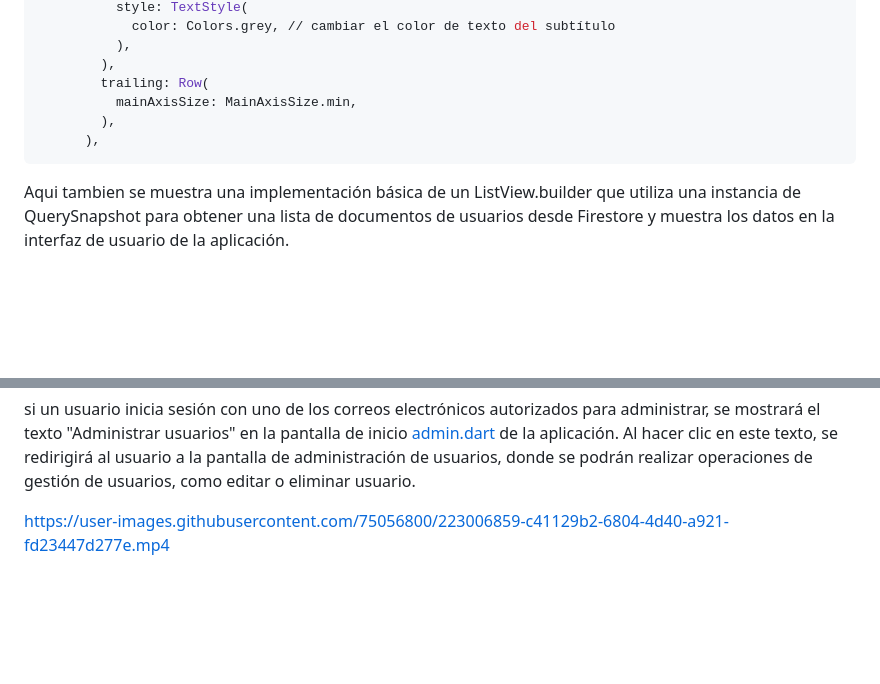
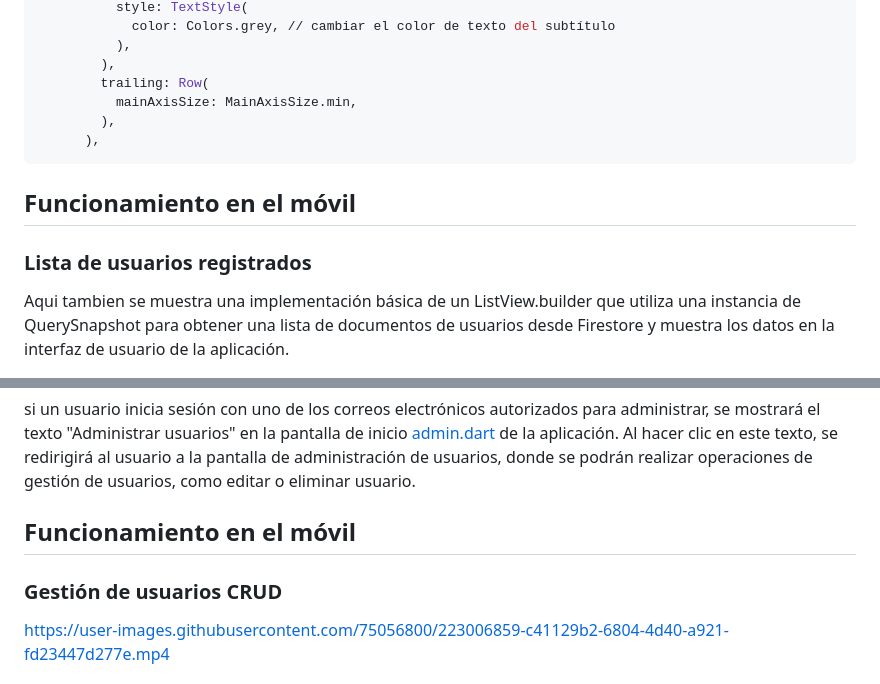
Before and after one commit to stalin246/Flutter-BiciBuhoConGoogleMapsyFirebase, a Markdown page: README.md, 2 parts joined by grey strips. Rendered like a GitHub page; blank space fills up the shorter version.

````diff
--- a/README.md
+++ b/README.md
@@ -132,6 +137,8 @@ body: StreamBuilder<QuerySnapshot>(
         ),
       ),
 ```
+## Funcionamiento en el móvil
+### Lista de usuarios registrados
 Aqui tambien se muestra una implementación básica de un ListView.builder que utiliza una instancia de QuerySnapshot para obtener una lista de documentos de usuarios desde Firestore y muestra los datos en la interfaz de usuario de la aplicación.
 
 
@@ -232,7 +239,8 @@ child: Row(
 ```
 si un usuario inicia sesión con uno de los correos electrónicos autorizados para administrar, se mostrará el texto "Administrar usuarios" en la pantalla de inicio [admin.dart](https://github.com/stalin246/Flutter-BiciBuhoconGoogleMapsyFirebase/blob/master/lib/admin.dart) de la aplicación. Al hacer clic en este texto, se redirigirá al usuario a la pantalla de administración de usuarios, donde se podrán realizar operaciones de gestión de usuarios, como editar o eliminar usuario.
 
-
+## Funcionamiento en el móvil
+### Gestión de usuarios CRUD
 
 <div style="display: flex; justify-content: center; align-items: center;">
 
````
Also changed, not shown: other parts of README.md (+6 -1 lines).
